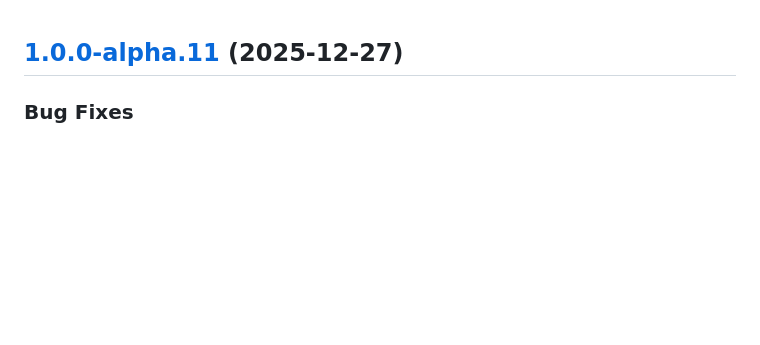
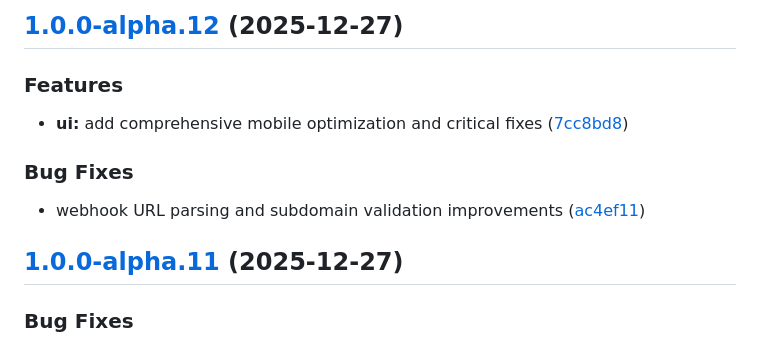
Before and after one commit to pandeptwidyaop/grok, a Markdown page: CHANGELOG.md, the part around the change. Rendered like a GitHub page; blank space fills up the shorter version.

Commit message:
chore(release): 1.0.0-alpha.12 [skip ci]
## [1.0.0-alpha.12](https://github.com/pandeptwidyaop/grok/compare/v1.0.0-alpha.11...v1.0.0-alpha.12) (2025-12-27)

### Features

* **ui:** add comprehensive mobile optimization and critical fixes ([7cc8bd8](https://github.com/pandeptwidyaop/grok/commit/7cc8bd862dd7a5c04d575eb86926b9d58601f2d4))

### Bug Fixes

* webhook URL parsing and subdomain validation improvements ([ac4ef11](https://github.com/pandeptwidyaop/grok/commit/ac4ef1158d6d3d4e955cc8b45e5ad63692bbf786))

```diff
--- a/CHANGELOG.md
+++ b/CHANGELOG.md
@@ -1,3 +1,13 @@
+## [1.0.0-alpha.12](https://github.com/pandeptwidyaop/grok/compare/v1.0.0-alpha.11...v1.0.0-alpha.12) (2025-12-27)
+
+### Features
+
+* **ui:** add comprehensive mobile optimization and critical fixes ([7cc8bd8](https://github.com/pandeptwidyaop/grok/commit/7cc8bd862dd7a5c04d575eb86926b9d58601f2d4))
+
+### Bug Fixes
+
+* webhook URL parsing and subdomain validation improvements ([ac4ef11](https://github.com/pandeptwidyaop/grok/commit/ac4ef1158d6d3d4e955cc8b45e5ad63692bbf786))
+
 ## [1.0.0-alpha.11](https://github.com/pandeptwidyaop/grok/compare/v1.0.0-alpha.10...v1.0.0-alpha.11) (2025-12-27)
 
 ### Bug Fixes
```
